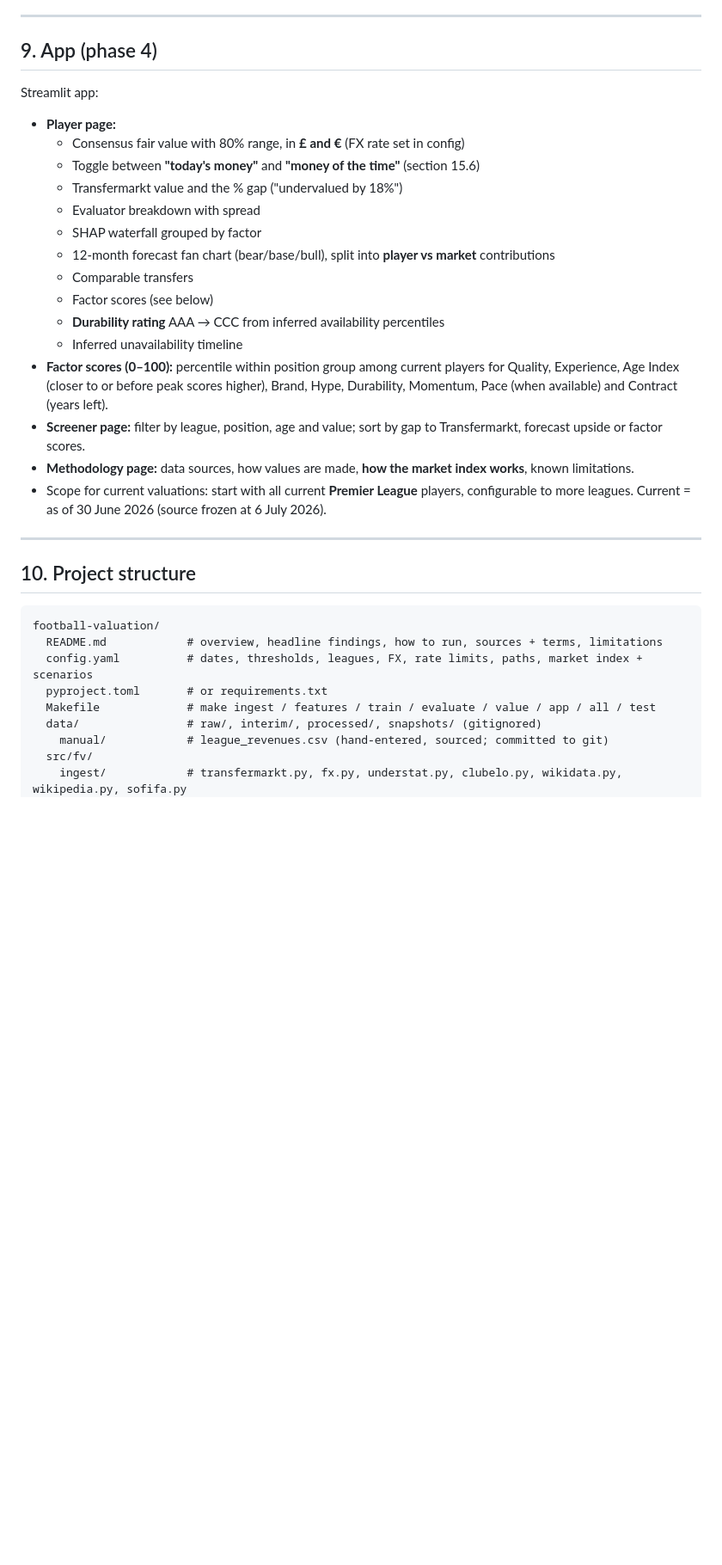
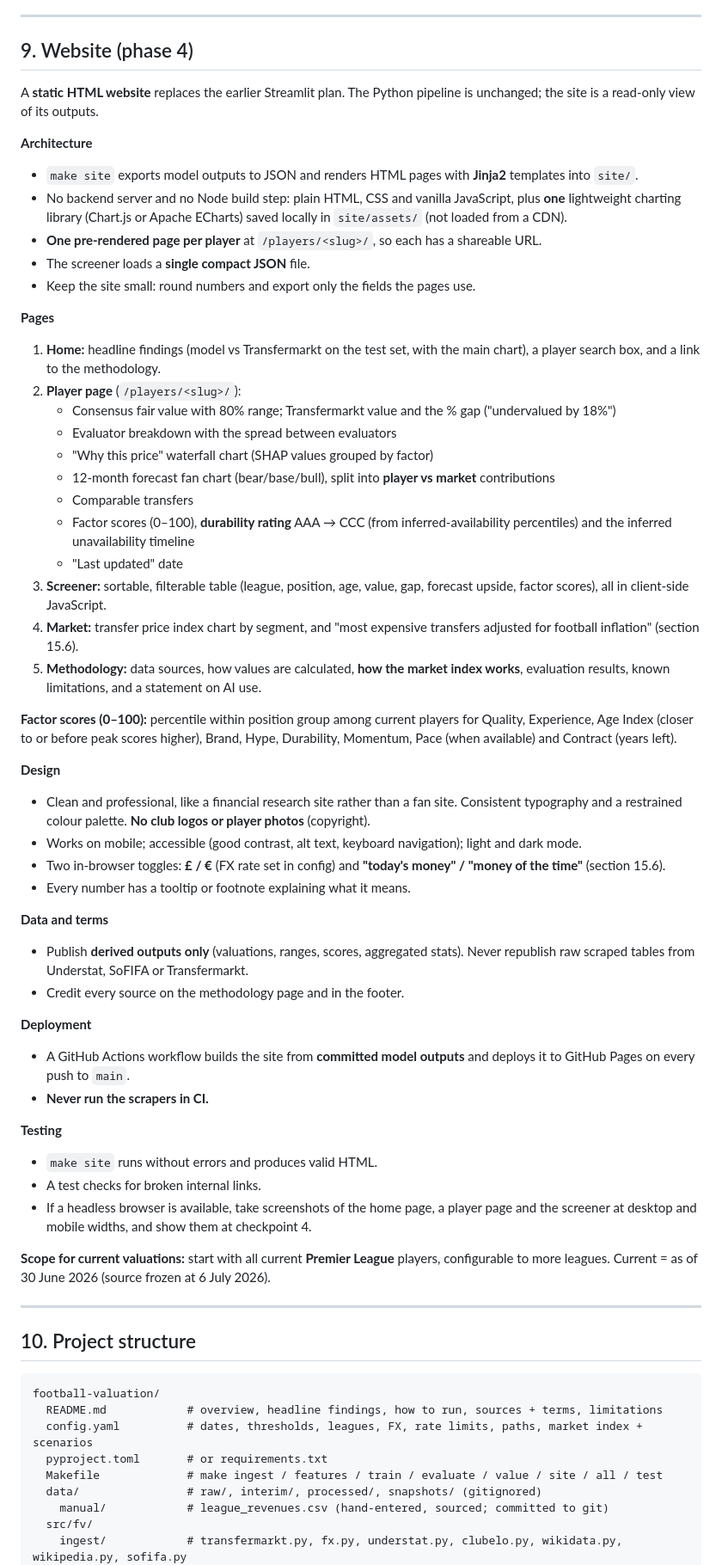
Before and after one commit to RithvikSanum/Football-Market-Value, a Markdown page: football-valuation-brief.md, the part around one of its changes. Shown at 86% size. Drawn GitHub-style; blank space fills up the shorter version.

Commit message:
Checkpoint 1 decisions: segmented market-index deflator; brief v1.3 static website front end

```diff
--- a/football-valuation-brief.md
+++ b/football-valuation-brief.md
@@ -205,24 +206,53 @@ Build features in groups so we can run **ablation tests** (does each group actua
 
 ---
 
-## 9. App (phase 4)
+## 9. Website (phase 4)
 
-Streamlit app:
-- **Player page:**
-  - Consensus fair value with 80% range, in **£ and €** (FX rate set in config)
-  - Toggle between **"today's money"** and **"money of the time"** (section 15.6)
-  - Transfermarkt value and the % gap ("undervalued by 18%")
-  - Evaluator breakdown with spread
-  - SHAP waterfall grouped by factor
-  - 12-month forecast fan chart (bear/base/bull), split into **player vs market** contributions
-  - Comparable transfers
-  - Factor scores (see below)
-  - **Durability rating** AAA → CCC from inferred availability percentiles
-  - Inferred unavailability timeline
-- **Factor scores (0–100):** percentile within position group among current players for Quality, Experience, Age Index (closer to or before peak scores higher), Brand, Hype, Durability, Momentum, Pace (when available) and Contract (years left).
-- **Screener page:** filter by league, position, age and value; sort by gap to Transfermarkt, forecast upside or factor scores.
-- **Methodology page:** data sources, how values are made, **how the market index works**, known limitations.
-- Scope for current valuations: start with all current **Premier League** players, configurable to more leagues. Current = as of 30 June 2026 (source frozen at 6 July 2026).
+A **static HTML website** replaces the earlier Streamlit plan. The Python pipeline is unchanged; the site is a read-only view of its outputs.
+
+**Architecture**
+- `make site` exports model outputs to JSON and renders HTML pages with **Jinja2** templates into `site/`.
+- No backend server and no Node build step: plain HTML, CSS and vanilla JavaScript, plus **one** lightweight charting library (Chart.js or Apache ECharts) saved locally in `site/assets/` (not loaded from a CDN).
+- **One pre-rendered page per player** at `/players/<slug>/`, so each has a shareable URL.
+- The screener loads a **single compact JSON** file.
+- Keep the site small: round numbers and export only the fields the pages use.
+
+**Pages**
+1. **Home:** headline findings (model vs Transfermarkt on the test set, with the main chart), a player search box, and a link to the methodology.
+2. **Player page** (`/players/<slug>/`):
+   - Consensus fair value with 80% range; Transfermarkt value and the % gap ("undervalued by 18%")
+   - Evaluator breakdown with the spread between evaluators
+   - "Why this price" waterfall chart (SHAP values grouped by factor)
+   - 12-month forecast fan chart (bear/base/bull), split into **player vs market** contributions
+   - Comparable transfers
+   - Factor scores (0–100), **durability rating** AAA → CCC (from inferred-availability percentiles) and the inferred unavailability timeline
+   - "Last updated" date
+3. **Screener:** sortable, filterable table (league, position, age, value, gap, forecast upside, factor scores), all in client-side JavaScript.
+4. **Market:** transfer price index chart by segment, and "most expensive transfers adjusted for football inflation" (section 15.6).
+5. **Methodology:** data sources, how values are calculated, **how the market index works**, evaluation results, known limitations, and a statement on AI use.
+
+**Factor scores (0–100):** percentile within position group among current players for Quality, Experience, Age Index (closer to or before peak scores higher), Brand, Hype, Durability, Momentum, Pace (when available) and Contract (years left).
+
+**Design**
+- Clean and professional, like a financial research site rather than a fan site. Consistent typography and a restrained colour palette. **No club logos or player photos** (copyright).
+- Works on mobile; accessible (good contrast, alt text, keyboard navigation); light and dark mode.
+- Two in-browser toggles: **£ / €** (FX rate set in config) and **"today's money" / "money of the time"** (section 15.6).
+- Every number has a tooltip or footnote explaining what it means.
+
+**Data and terms**
+- Publish **derived outputs only** (valuations, ranges, scores, aggregated stats). Never republish raw scraped tables from Understat, SoFIFA or Transfermarkt.
+- Credit every source on the methodology page and in the footer.
+
+**Deployment**
+- A GitHub Actions workflow builds the site from **committed model outputs** and deploys it to GitHub Pages on every push to `main`.
+- **Never run the scrapers in CI.**
+
+**Testing**
+- `make site` runs without errors and produces valid HTML.
+- A test checks for broken internal links.
+- If a headless browser is available, take screenshots of the home page, a player page and the screener at desktop and mobile widths, and show them at checkpoint 4.
+
+**Scope for current valuations:** start with all current **Premier League** players, configurable to more leagues. Current = as of 30 June 2026 (source frozen at 6 July 2026).
 
 ---
 
@@ -233,7 +263,7 @@ football-valuation/
   README.md            # overview, headline findings, how to run, sources + terms, limitations
   config.yaml          # dates, thresholds, leagues, FX, rate limits, paths, market index + scenarios
   pyproject.toml       # or requirements.txt
-  Makefile             # make ingest / features / train / evaluate / value / app / all / test
+  Makefile             # make ingest / features / train / evaluate / value / site / all / test
   data/                # raw/, interim/, processed/, snapshots/ (gitignored)
     manual/            # league_revenues.csv (hand-entered, sourced; committed to git)
   src/fv/
```
Also changed, not shown: other parts of football-valuation-brief.md (+21 -10 lines), reports/model_report.md (+54 -52 lines), reports/figures/calibration.png, reports/figures/errors_by_window.png, reports/figures/pred_vs_actual.png, reports/figures/shap_lgb_stats.png, reports/figures/shap_lgb_tm.png, 5 other files.
